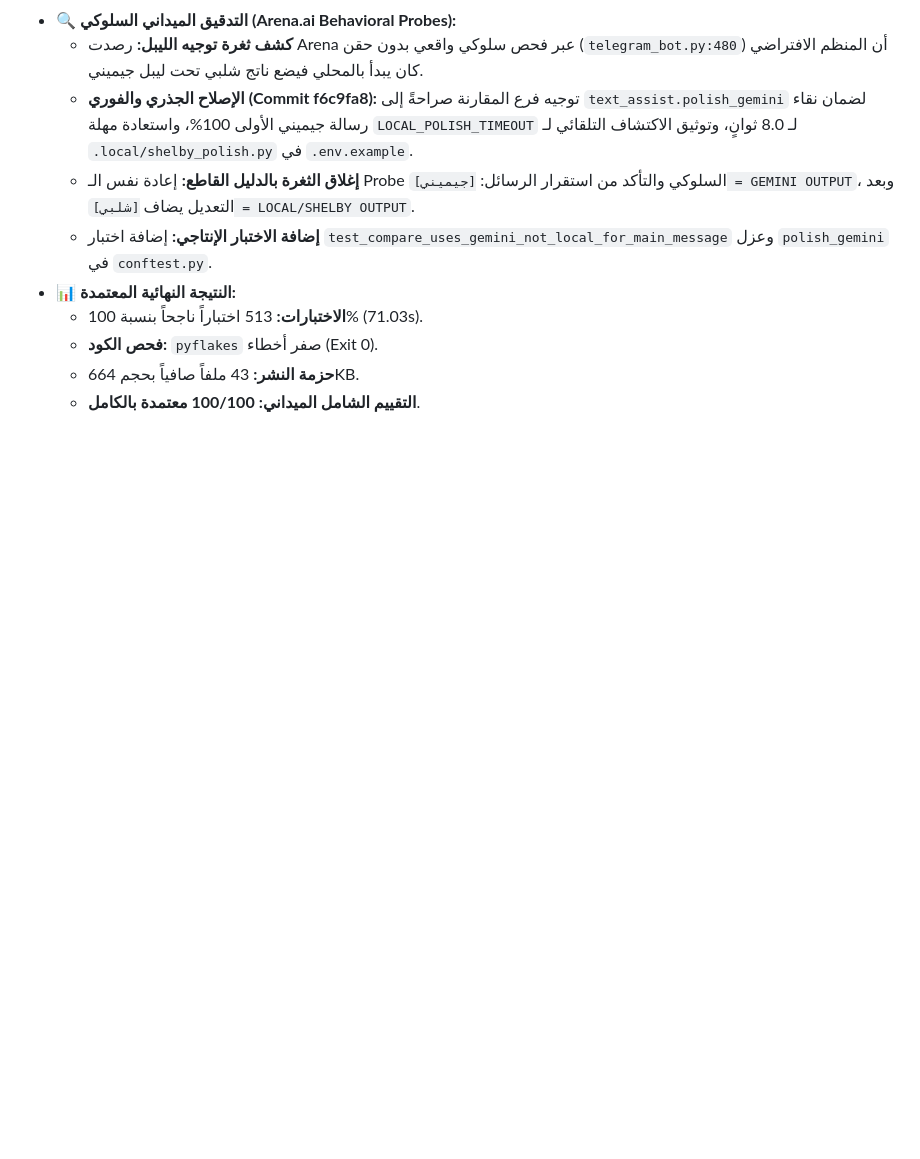
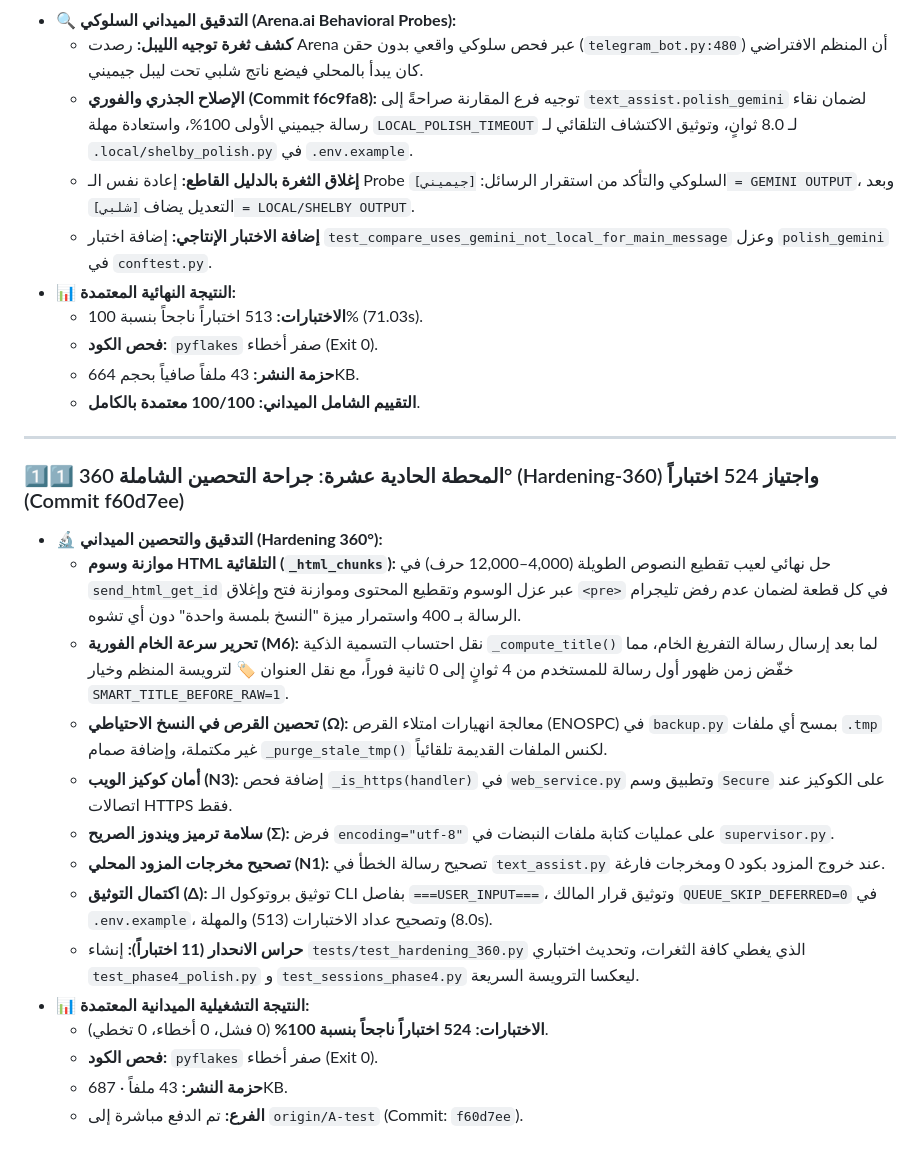
Before and after one commit to wewe00220033/Gemini-3.8-Flash, a Markdown page: Antigravity/07a_سجل_الفويسات_التراكمي_ومسار_النقاش_التاريخي.md, the part around the change. GitHub-like rendering; blank space fills up the shorter version.

Commit message:
docs(07a): log milestone 11 (360 hardening & 524 tests validation)

```diff
--- a/Antigravity/07a_سجل_الفويسات_التراكمي_ومسار_النقاش_التاريخي.md
+++ b/Antigravity/07a_سجل_الفويسات_التراكمي_ومسار_النقاش_التاريخي.md
@@ -122,3 +122,22 @@
   - **فحص الكود:** `pyflakes` صفر أخطاء (Exit 0).
   - **حزمة النشر:** 43 ملفاً صافياً بحجم 664KB.
   - **التقييم الشامل الميداني:** **100/100 معتمدة بالكامل**.
+
+
+---
+
+### 1️⃣1️⃣ المحطة الحادية عشرة: جراحة التحصين الشاملة 360° (Hardening-360) واجتياز 524 اختباراً (Commit f60d7ee)
+* **🔬 التدقيق والتحصين الميداني (Hardening 360°):**
+  - **موازنة وسوم HTML التلقائية (`_html_chunks`):** حل نهائي لعيب تقطيع النصوص الطويلة (4,000–12,000 حرف) في `send_html_get_id` عبر عزل الوسوم وتقطيع المحتوى وموازنة فتح وإغلاق `<pre>` في كل قطعة لضمان عدم رفض تليجرام الرسالة بـ 400 واستمرار ميزة "النسخ بلمسة واحدة" دون أي تشوه.
+  - **تحرير سرعة الخام الفورية (M6):** نقل احتساب التسمية الذكية `_compute_title()` لما بعد إرسال رسالة التفريغ الخام، مما خفّض زمن ظهور أول رسالة للمستخدم من 4 ثوانٍ إلى 0 ثانية فوراً، مع نقل العنوان 🏷️ لترويسة المنظم وخيار `SMART_TITLE_BEFORE_RAW=1`.
+  - **تحصين القرص في النسخ الاحتياطي (Ω):** معالجة انهيارات امتلاء القرص (ENOSPC) في `backup.py` بمسح أي ملفات `.tmp` غير مكتملة، وإضافة صمام `_purge_stale_tmp()` لكنس الملفات القديمة تلقائياً.
+  - **أمان كوكيز الويب (N3):** إضافة فحص `_is_https(handler)` في `web_service.py` وتطبيق وسم `Secure` على الكوكيز عند اتصالات HTTPS فقط.
+  - **سلامة ترميز ويندوز الصريح (Σ):** فرض `encoding="utf-8"` على عمليات كتابة ملفات النبضات في `supervisor.py`.
+  - **تصحيح مخرجات المزود المحلي (N1):** تصحيح رسالة الخطأ في `text_assist.py` عند خروج المزود بكود 0 ومخرجات فارغة.
+  - **اكتمال التوثيق (Δ):** توثيق بروتوكول الـ CLI بفاصل `===USER_INPUT===`، وتوثيق قرار المالك `QUEUE_SKIP_DEFERRED=0` في `.env.example`، وتصحيح عداد الاختبارات (513) والمهلة (8.0s).
+  - **حراس الانحدار (11 اختباراً):** إنشاء `tests/test_hardening_360.py` الذي يغطي كافة الثغرات، وتحديث اختباري `test_phase4_polish.py` و `test_sessions_phase4.py` ليعكسا الترويسة السريعة.
+* **📊 النتيجة التشغيلية الميدانية المعتمدة:**
+  - **الاختبارات:** **524 اختباراً ناجحاً بنسبة 100%** (0 فشل، 0 أخطاء، 0 تخطي).
+  - **فحص الكود:** `pyflakes` صفر أخطاء (Exit 0).
+  - **حزمة النشر:** 43 ملفاً · 687KB.
+  - **الفرع:** تم الدفع مباشرة إلى `origin/A-test` (Commit: `f60d7ee`).
```
